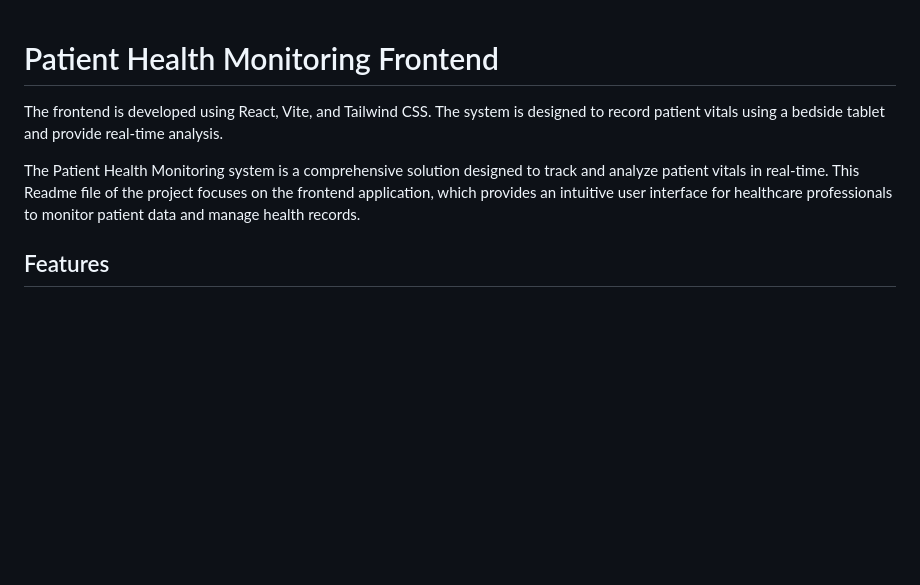
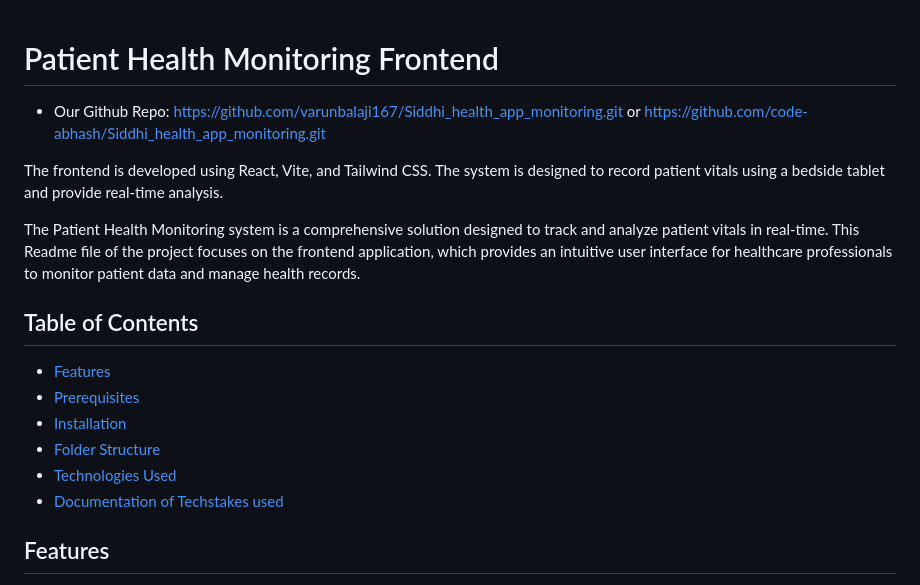
Before and after one commit to code-abhash/Siddhi_health_app_monitoring, a Markdown page: frontend/README.md, the part around the change. Drawn GitHub-style; blank space fills up the shorter version.

```diff
--- a/frontend/README.md
+++ b/frontend/README.md
@@ -1,9 +1,19 @@
 # Patient Health Monitoring Frontend
+
+- Our Github Repo: https://github.com/varunbalaji167/Siddhi_health_app_monitoring.git or https://github.com/code-abhash/Siddhi_health_app_monitoring.git
 
 The frontend is developed using React, Vite, and Tailwind CSS. The system is designed to record patient vitals using a bedside tablet and provide real-time analysis.
 
 The Patient Health Monitoring system is a comprehensive solution designed to track and analyze patient vitals in real-time. This Readme file of the project focuses on the frontend application, which provides an intuitive user interface for healthcare professionals to monitor patient data and manage health records.
 
+## Table of Contents
+
+- [Features](#features)
+- [Prerequisites](#prerequisites)
+- [Installation](#installation)
+- [Folder Structure](#folder-structure)
+- [Technologies Used](#technologies-used)
+- [Documentation of Techstakes used](#documentation-of-techstakes-used)
 
 ## Features
 
```
Also changed, not shown: Readme.md (added, +261 -0 lines), backend/README.md (+2 -0 lines).
